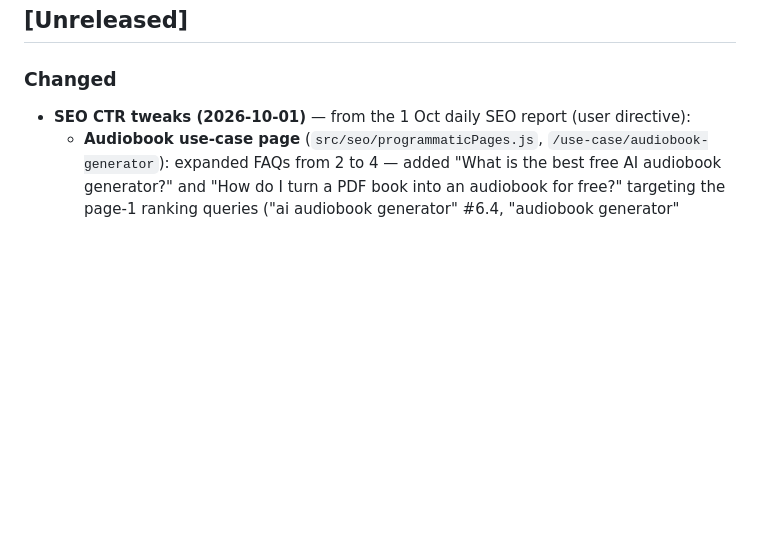
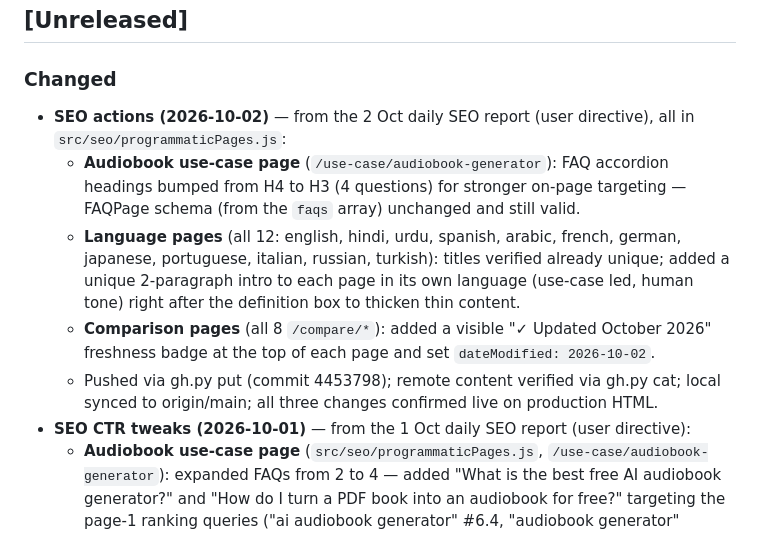
Before and after one commit to monisayshs/texttospeechh, a Markdown page: CHANGELOG.md, the part around the change. GitHub-like rendering; blank space fills up the shorter version.

Commit message:
Docs: CHANGELOG entry for Oct 2 SEO actions

```diff
--- a/CHANGELOG.md
+++ b/CHANGELOG.md
@@ -29,6 +29,11 @@ If this document conflicts with the implementation, **the source code is authori
 ## [Unreleased]
 
 ### Changed
+- **SEO actions (2026-10-02)** — from the 2 Oct daily SEO report (user directive), all in `src/seo/programmaticPages.js`:
+  - **Audiobook use-case page** (`/use-case/audiobook-generator`): FAQ accordion headings bumped from H4 to H3 (4 questions) for stronger on-page targeting — FAQPage schema (from the `faqs` array) unchanged and still valid.
+  - **Language pages** (all 12: english, hindi, urdu, spanish, arabic, french, german, japanese, portuguese, italian, russian, turkish): titles verified already unique; added a unique 2-paragraph intro to each page in its own language (use-case led, human tone) right after the definition box to thicken thin content.
+  - **Comparison pages** (all 8 `/compare/*`): added a visible "✓ Updated October 2026" freshness badge at the top of each page and set `dateModified: 2026-10-02`.
+  - Pushed via gh.py put (commit 4453798); remote content verified via gh.py cat; local synced to origin/main; all three changes confirmed live on production HTML.
 - **SEO CTR tweaks (2026-10-01)** — from the 1 Oct daily SEO report (user directive):
   - **Audiobook use-case page** (`src/seo/programmaticPages.js`, `/use-case/audiobook-generator`): expanded FAQs from 2 to 4 — added "What is the best free AI audiobook generator?" and "How do I turn a PDF book into an audiobook for free?" targeting the page-1 ranking queries ("ai audiobook generator" #6.4, "audiobook generator" #10.1); new Q&As added to both the `faqs` array (FAQPage schema) and the visible FAQ accordion verbatim. Title tweaked to "AI Audiobook Generator: Free Book Narration | TextToSpeechH"; meta description rewritten as a click-focused pitch ("no signup, no fees") to convert 44 weekly impressions into clicks.
   - **Arabic language page** (`src/seo/programmaticPages.js`, `/language/arabic`): title rewritten from Arabic-only to "Free Arabic Text to Speech | TextToSpeechH AI" and meta description made bilingual (English lead + Arabic tail) — the ranking query "arabic text to speech" (position 5, zero clicks) is English, so English-first SERP copy targets the CTR gap.
```
